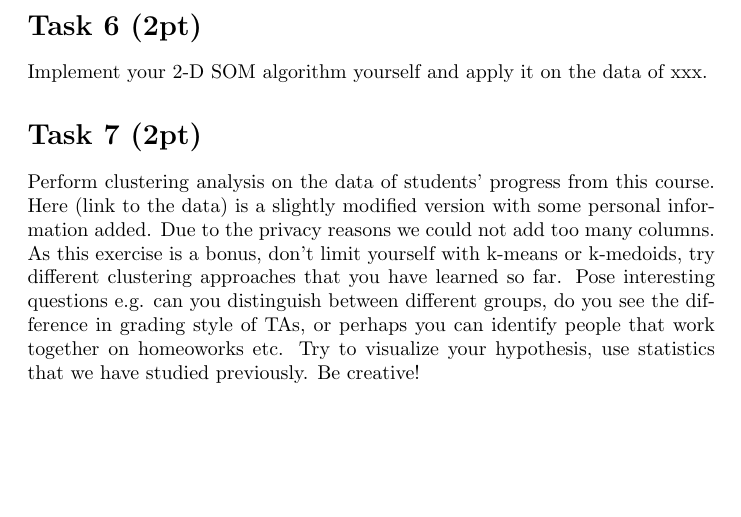
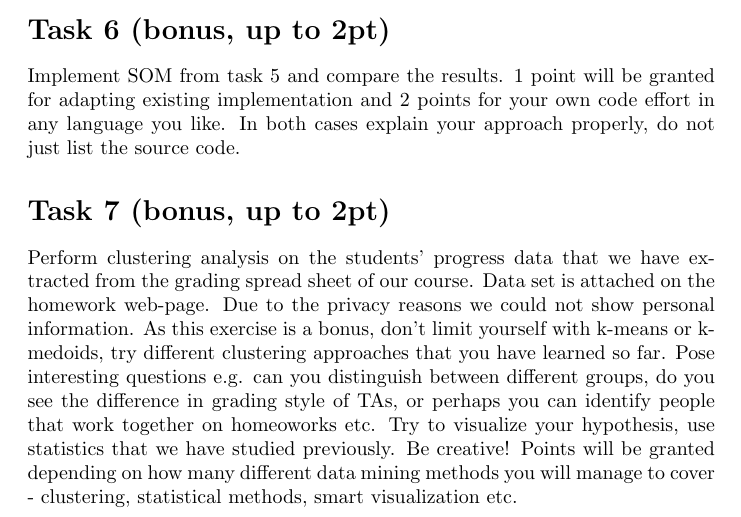
Before and after one commit to skyfallen/DataMining2014, a LaTeX problem sheet (HW6/practice6.tex): part of page 3 of 3, cut at the place of the change, the shorter picture padded with empty space. Compiled offline with pdfLaTeX.

Commit message:
task 5, 6 and 7 updated

```diff
--- a/HW6/practice6.tex
+++ b/HW6/practice6.tex
@@ -112,10 +112,11 @@ where, $u$ and $v[i]$ are the \textbf{grid node coordinates} not  \textbf{weight
 
 Here we will show how to perform first iteration, your task is to perform the rest four iterations and report...
 
-\section*{Task 6 (2pt)}
-Implement your 2-D SOM algorithm yourself and apply it on the data of xxx.
+\section*{Task 6 (bonus, up to 2pt)}
+Implement SOM from task 5 and compare the results. 1 point will be granted for adapting existing implementation and 2 points for your own code effort in any language you like. In both cases explain your approach properly, do not just list the source code.
 
-\section*{Task 7 (2pt)}
-Perform clustering analysis on the data of students' progress from this course. Here (link to the data) is a slightly modified version with some personal information added. Due to the privacy reasons we could not add too many columns. As this exercise is a bonus, don't limit yourself with k-means or k-medoids, try different clustering approaches that you have learned so far.
+\section*{Task 7 (bonus, up to 2pt)}
+Perform clustering analysis on the students' progress data that we have extracted from the grading spread sheet of our course. Data set is attached on the homework web-page. Due to the privacy reasons we could not show personal information. As this exercise is a bonus, don't limit yourself with k-means or k-medoids, try different clustering approaches that you have learned so far.
 Pose interesting questions e.g. can you distinguish between different groups, do you see the difference in grading style of TAs, or perhaps you can identify people that work together on homeoworks etc. Try to visualize your hypothesis, use statistics that we have studied previously. Be creative!
+Points will be granted depending on how many different data mining methods you will manage to cover - clustering, statistical methods, smart visualization etc.
 \end{document}
```
Also changed, not shown: HW6/practice6.pdf, HW6/practice6.tex (4 more changed lines).
